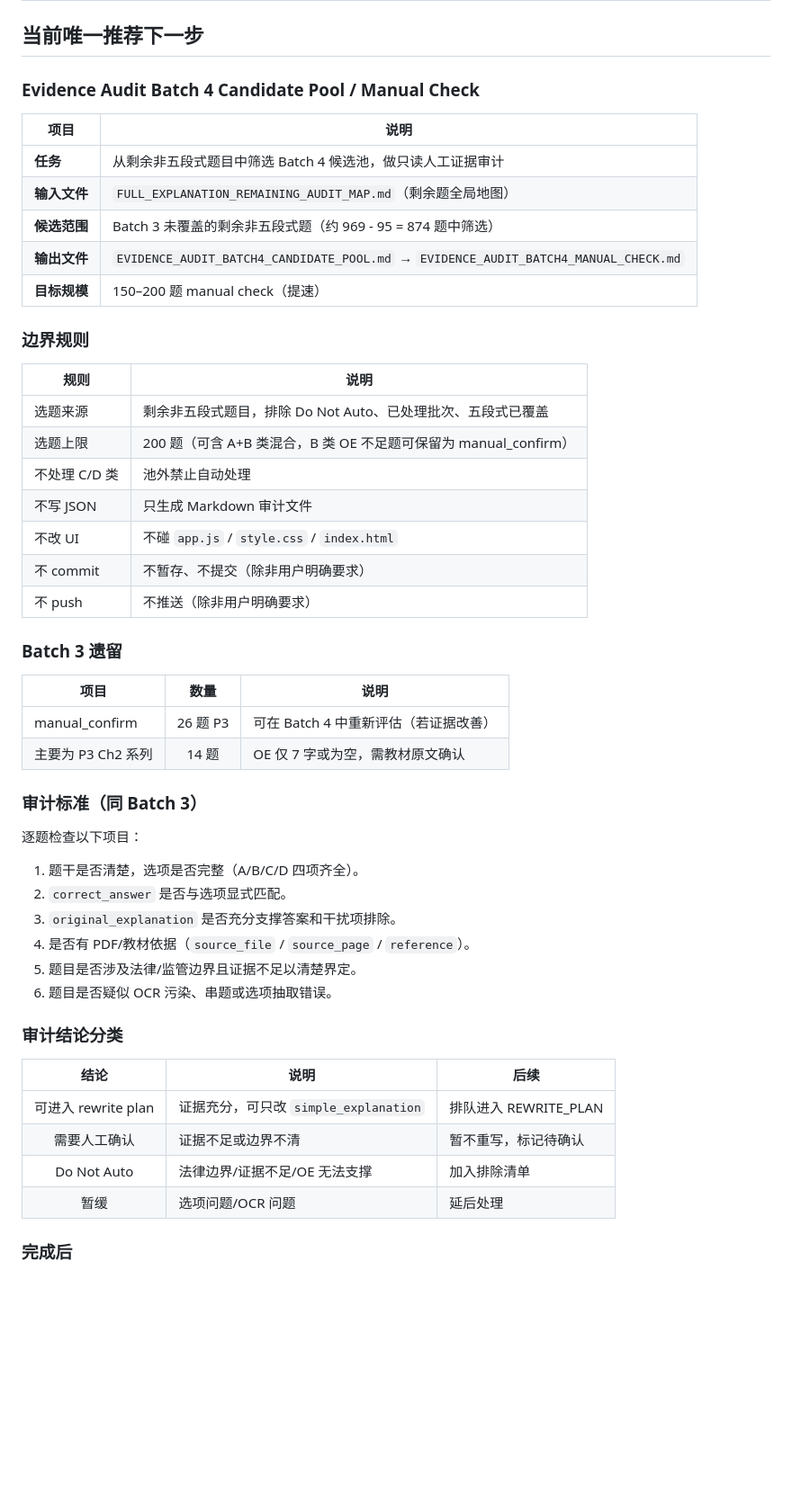
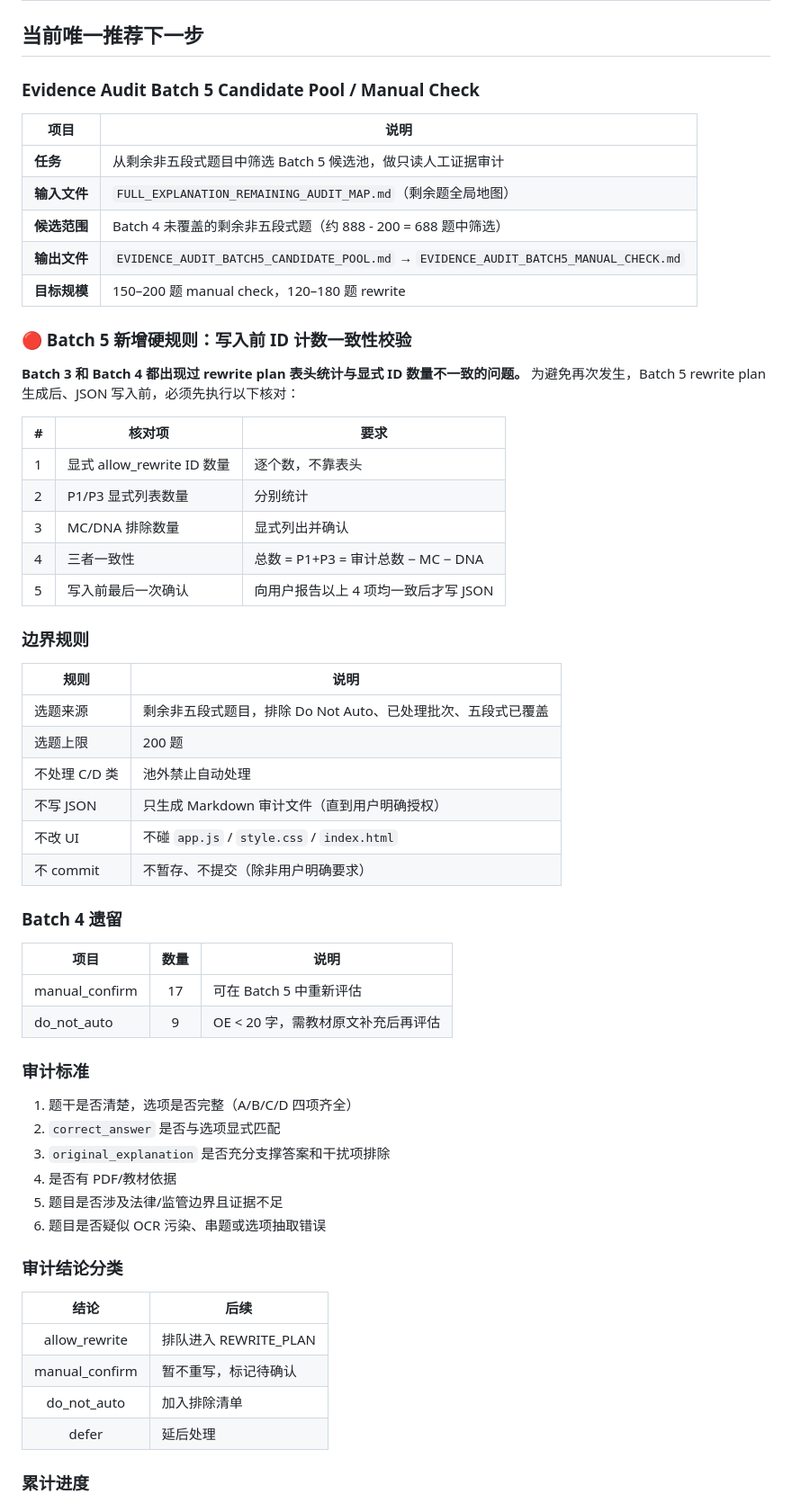
Before and after one commit to a764119732/insurance-iiqe-study-app, a Markdown page: PROJECT_A_NEXT_ACTION.md, the part around one of its changes. Shown at 90% size. GitHub-like rendering; blank space fills up the shorter version.

```diff
--- a/PROJECT_A_NEXT_ACTION.md
+++ b/PROJECT_A_NEXT_ACTION.md
@@ -2,54 +2,64 @@
 
 ## 当前唯一推荐下一步
 
-### Evidence Audit Batch 4 Candidate Pool / Manual Check
+### Evidence Audit Batch 5 Candidate Pool / Manual Check
 
 | 项目 | 说明 |
 |------|------|
-| **任务** | 从剩余非五段式题目中筛选 Batch 4 候选池，做只读人工证据审计 |
+| **任务** | 从剩余非五段式题目中筛选 Batch 5 候选池，做只读人工证据审计 |
 | **输入文件** | `FULL_EXPLANATION_REMAINING_AUDIT_MAP.md`（剩余题全局地图） |
-| **候选范围** | Batch 3 未覆盖的剩余非五段式题（约 969 - 95 = 874 题中筛选） |
-| **输出文件** | `EVIDENCE_AUDIT_BATCH4_CANDIDATE_POOL.md` → `EVIDENCE_AUDIT_BATCH4_MANUAL_CHECK.md` |
-| **目标规模** | 150–200 题 manual check（提速） |
+| **候选范围** | Batch 4 未覆盖的剩余非五段式题（约 888 - 200 = 688 题中筛选） |
+| **输出文件** | `EVIDENCE_AUDIT_BATCH5_CANDIDATE_POOL.md` → `EVIDENCE_AUDIT_BATCH5_MANUAL_CHECK.md` |
+| **目标规模** | 150–200 题 manual check，120–180 题 rewrite |
+
+### 🔴 Batch 5 新增硬规则：写入前 ID 计数一致性校验
+
+**Batch 3 和 Batch 4 都出现过 rewrite plan 表头统计与显式 ID 数量不一致的问题。**
+为避免再次发生，Batch 5 rewrite plan 生成后、JSON 写入前，必须先执行以下核对：
+
+| # | 核对项 | 要求 |
+|---|--------|------|
+| 1 | 显式 allow_rewrite ID 数量 | 逐个数，不靠表头 |
+| 2 | P1/P3 显式列表数量 | 分别统计 |
+| 3 | MC/DNA 排除数量 | 显式列出并确认 |
+| 4 | 三者一致性 | 总数 = P1+P3 = 审计总数 − MC − DNA |
+| 5 | 写入前最后一次确认 | 向用户报告以上 4 项均一致后才写 JSON |
 
 ### 边界规则
 
 | 规则 | 说明 |
 |------|------|
 | 选题来源 | 剩余非五段式题目，排除 Do Not Auto、已处理批次、五段式已覆盖 |
-| 选题上限 | 200 题（可含 A+B 类混合，B 类 OE 不足题可保留为 manual_confirm） |
+| 选题上限 | 200 题 |
 | 不处理 C/D 类 | 池外禁止自动处理 |
-| 不写 JSON | 只生成 Markdown 审计文件 |
+| 不写 JSON | 只生成 Markdown 审计文件（直到用户明确授权） |
 | 不改 UI | 不碰 `app.js` / `style.css` / `index.html` |
 | 不 commit | 不暂存、不提交（除非用户明确要求） |
-| 不 push | 不推送（除非用户明确要求） |
 
-### Batch 3 遗留
+### Batch 4 遗留
 
 | 项目 | 数量 | 说明 |
 |------|:---:|------|
-| manual_confirm | 26 题 P3 | 可在 Batch 4 中重新评估（若证据改善） |
-| 主要为 P3 Ch2 系列 | 14 题 | OE 仅 7 字或为空，需教材原文确认 |
+| manual_confirm | 17 | 可在 Batch 5 中重新评估 |
+| do_not_auto | 9 | OE < 20 字，需教材原文补充后再评估 |
 
-### 审计标准（同 Batch 3）
+### 审计标准
 
-逐题检查以下项目：
-
-1. 题干是否清楚，选项是否完整（A/B/C/D 四项齐全）。
-2. `correct_answer` 是否与选项显式匹配。
-3. `original_explanation` 是否充分支撑答案和干扰项排除。
-4. 是否有 PDF/教材依据（`source_file` / `source_page` / `reference`）。
-5. 题目是否涉及法律/监管边界且证据不足以清楚界定。
-6. 题目是否疑似 OCR 污染、串题或选项抽取错误。
+1. 题干是否清楚，选项是否完整（A/B/C/D 四项齐全）
+2. `correct_answer` 是否与选项显式匹配
+3. `original_explanation` 是否充分支撑答案和干扰项排除
+4. 是否有 PDF/教材依据
+5. 题目是否涉及法律/监管边界且证据不足
+6. 题目是否疑似 OCR 污染、串题或选项抽取错误
 
 ### 审计结论分类
 
-| 结论 | 说明 | 后续 |
-|:----:|------|------|
-| 可进入 rewrite plan | 证据充分，可只改 `simple_explanation` | 排队进入 REWRITE_PLAN |
-| 需要人工确认 | 证据不足或边界不清 | 暂不重写，标记待确认 |
-| Do Not Auto | 法律边界/证据不足/OE 无法支撑 | 加入排除清单 |
-| 暂缓 | 选项问题/OCR 问题 | 延后处理 |
+| 结论 | 后续 |
+|:----:|------|
+| allow_rewrite | 排队进入 REWRITE_PLAN |
+| manual_confirm | 暂不重写，标记待确认 |
+| do_not_auto | 加入排除清单 |
+| defer | 延后处理 |
 
-### 完成后
+### 累计进度
 
```
Also changed, not shown: other parts of PROJECT_A_NEXT_ACTION.md (+11 -15 lines), PROJECT_A_SESSION_LOG.md (+17 -0 lines).
